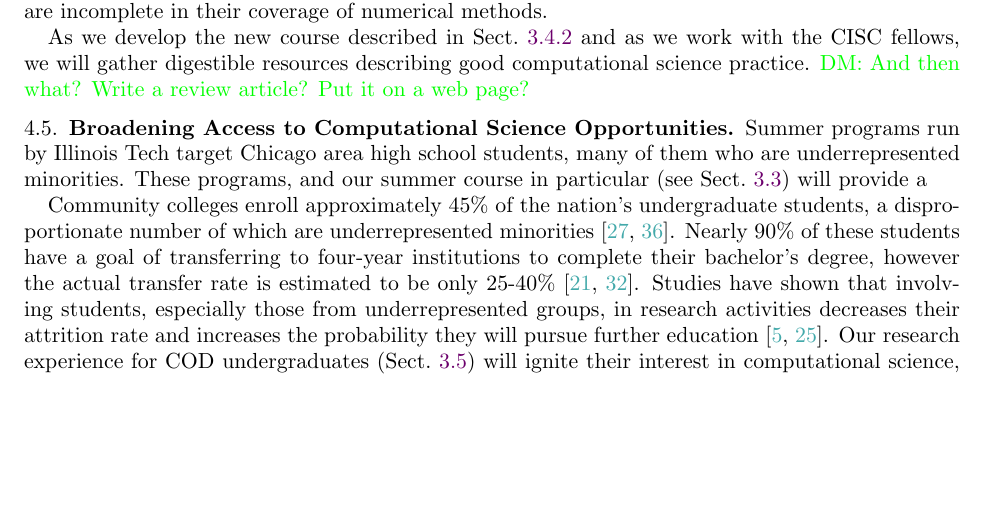
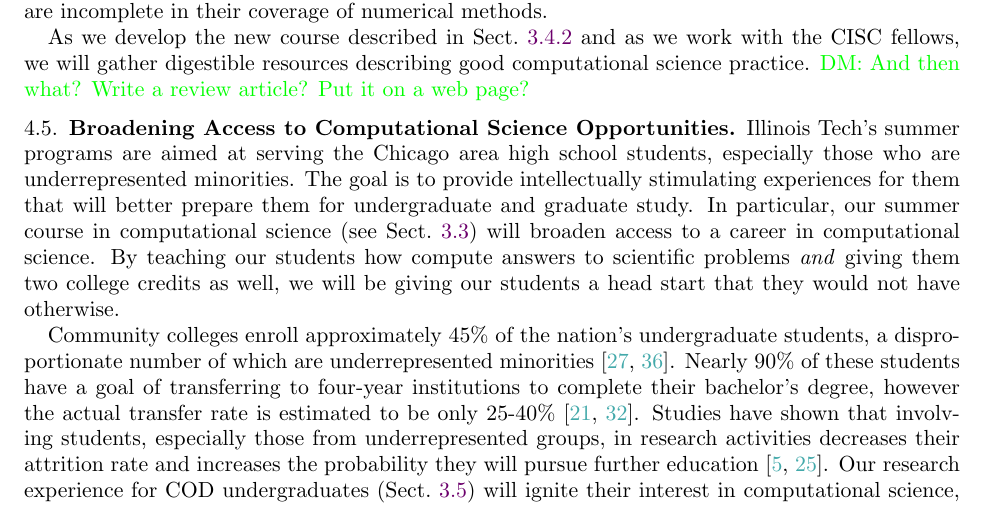
Before and after one commit to fjhickernell/NSF_CyberTraining_2018_Overleaf, a LaTeX paper (ProjectDescription.tex): part of page 12 of 16, cut so that both start at the same text, the shorter picture padded with empty space. Compiled offline with pdfLaTeX.

Commit message:
Update on Overleaf.

```diff
--- a/ProjectDescription.tex
+++ b/ProjectDescription.tex
@@ -383,7 +383,8 @@ The practice of good computational science is built upon diverse ideas that are
 As we develop the new course described in Sect.~\ref{RelSoft} and as we work with the CISC fellows, we will gather digestible resources describing good computational science practice. \DMNote{And then what? Write a review article? Put it on a web page?}
 
 \subsection{Broadening Access to Computational Science Opportunities}
-Summer programs run by Illinois Tech target Chicago area high school students, many of them who are underrepresented minorities.  These programs, and our summer course in particular (see Sect.~\ref{Camp}) will provide a
+Illinois Tech's summer programs are aimed at serving the Chicago area high school students, especially those who are underrepresented minorities.  The goal is to provide intellectually stimulating experiences for them that will better prepare them for undergraduate and graduate study.
+In particular, our  summer course in computational science (see Sect.~\ref{Camp}) will broaden access to a career in computational science.  By teaching our students how compute answers to scientific problems \emph{and} giving them two college credits as well, we will be giving our students a head start that they would not have otherwise.
 
 Community colleges enroll approximately 45\% of the nation's undergraduate students, a disproportionate number of which are underrepresented minorities \cite{KnappKG12,nsfreport13}.  Nearly 90\% of these students have a goal of transferring to four-year institutions to complete their bachelor's degree, however the actual transfer rate is estimated to be only 25-40\% \cite{HoachlanderSH03,MelguizoKA11}.  Studies have shown that involving students, especially those from underrepresented groups, in  research activities decreases  their attrition rate and increases the probability they will pursue further education \cite{BarlowV04,JonesBV10}.  Our research experience for COD undergraduates (Sect.~\ref{CODSummer}) will ignite their interest in computational science, giving them motivation to complete their undergraduate degrees and pursue advanced degrees.
 
```
